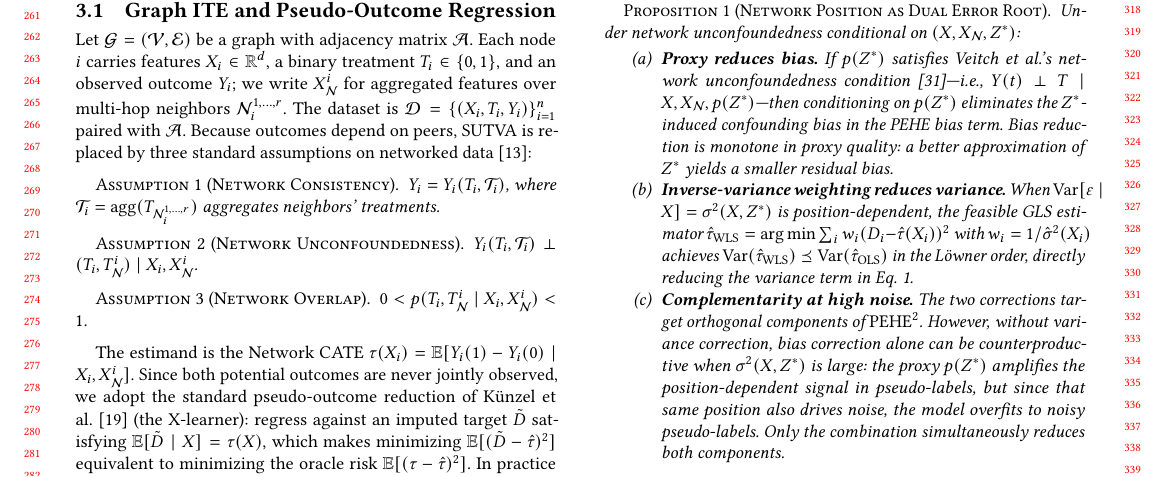
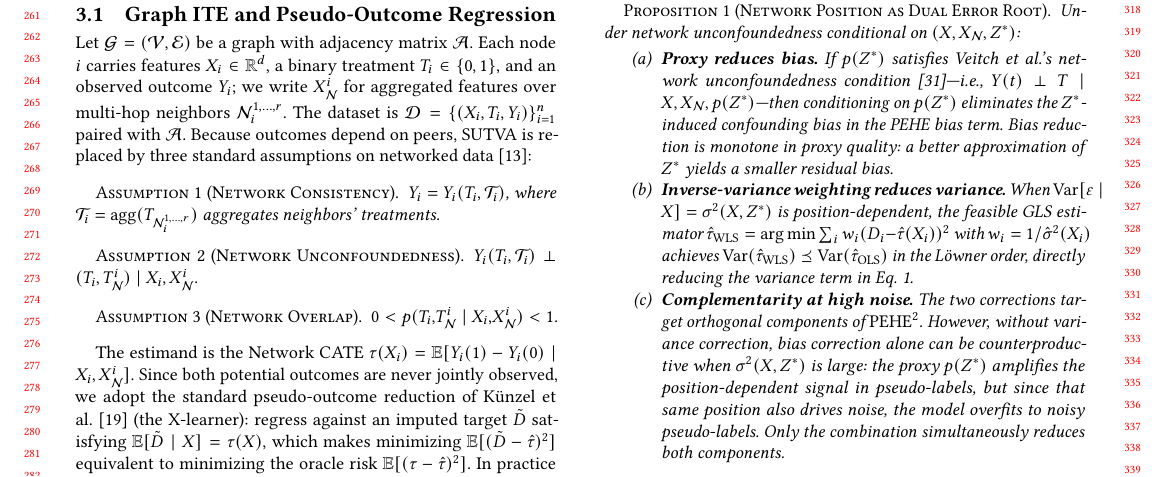
Before and after one commit to beautifulboymf/pact-long, a LaTeX paper (main.tex): part of page 3 of 10, cut so that both start at the same text. Compiled offline with pdfLaTeX.

Commit message:
Tighten Network Overlap assumption to a single line

```diff
--- a/main.tex
+++ b/main.tex
@@ -119,7 +119,7 @@ $Y_i(T_i, \mathcal{T}_i) \perp (T_i, T_{\mathcal{N}}^{i}) \mid X_i, X_{\mathcal{
 \end{assumption}
 
 \begin{assumption}[Network Overlap]
-$0 < p(T_i, T_{\mathcal{N}}^{i} \mid X_i, X_{\mathcal{N}}^{i}) < 1$.
+$0 < p(T_i,\! T_{\mathcal{N}}^{i} \mid X_i,\! X_{\mathcal{N}}^{i}) < 1$.
 \end{assumption}
 
 The estimand is the Network CATE $\tau(X_i) = \mathbb{E}[Y_i(1) - Y_i(0) \mid X_i, X_{\mathcal{N}}^{i}]$. Since both potential outcomes are never jointly observed, we adopt the standard pseudo-outcome reduction of Künzel et al.~\cite{kunzel2019metalearners} (the X-learner): regress against an imputed target $\tilde{D}$ satisfying $\mathbb{E}[\tilde{D} \mid X] = \tau(X)$, which makes minimizing $\mathbb{E}[(\tilde{D} - \hat{\tau})^2]$ equivalent to minimizing the oracle risk $\mathbb{E}[(\tau - \hat{\tau})^2]$. In practice we fit outcome models $\mu_t = \mathbb{E}[Y \mid T{=}t, X, X_{\mathcal{N}}]$ for $t \in \{0,1\}$, form cross-residuals $\mathrm{D}_1 = Y(1) - \mu_0$ and $\mathrm{D}_0 = \mu_1 - Y(0)$, and combine them via propensity-weighted regression. This construction is an off-the-shelf tool, not a contribution of this work; our contribution is the dual-root identification of network position as a shared cause of the bias and variance terms that any such pseudo-outcome regressor incurs. Every symbol introduced here---$X_i, T_i, Y_i, \mathcal{A}, \mathcal{N}, \mu_t, \tilde{D}$---is used without redefinition in the method section.
```
